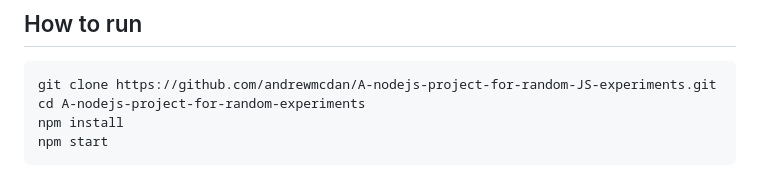
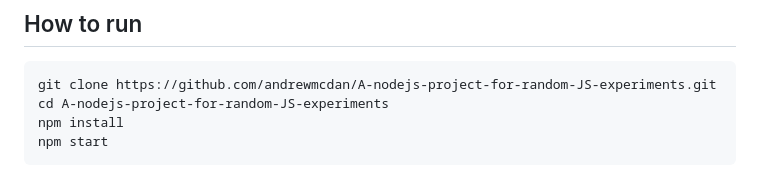
Before and after one commit to andrewmcdan/A-nodejs-project-for-random-JS-experiments, a Markdown page: readme.md, the part around the change. GitHub-like rendering.

````diff
--- a/readme.md
+++ b/readme.md
@@ -18,7 +18,7 @@ For most of these, I used ChatGPT to get me started. Then I fixed all of the err
 ## How to run
 ```
 git clone https://github.com/andrewmcdan/A-nodejs-project-for-random-JS-experiments.git
-cd A-nodejs-project-for-random-experiments
+cd A-nodejs-project-for-random-JS-experiments
 npm install
 npm start
 ```
````
